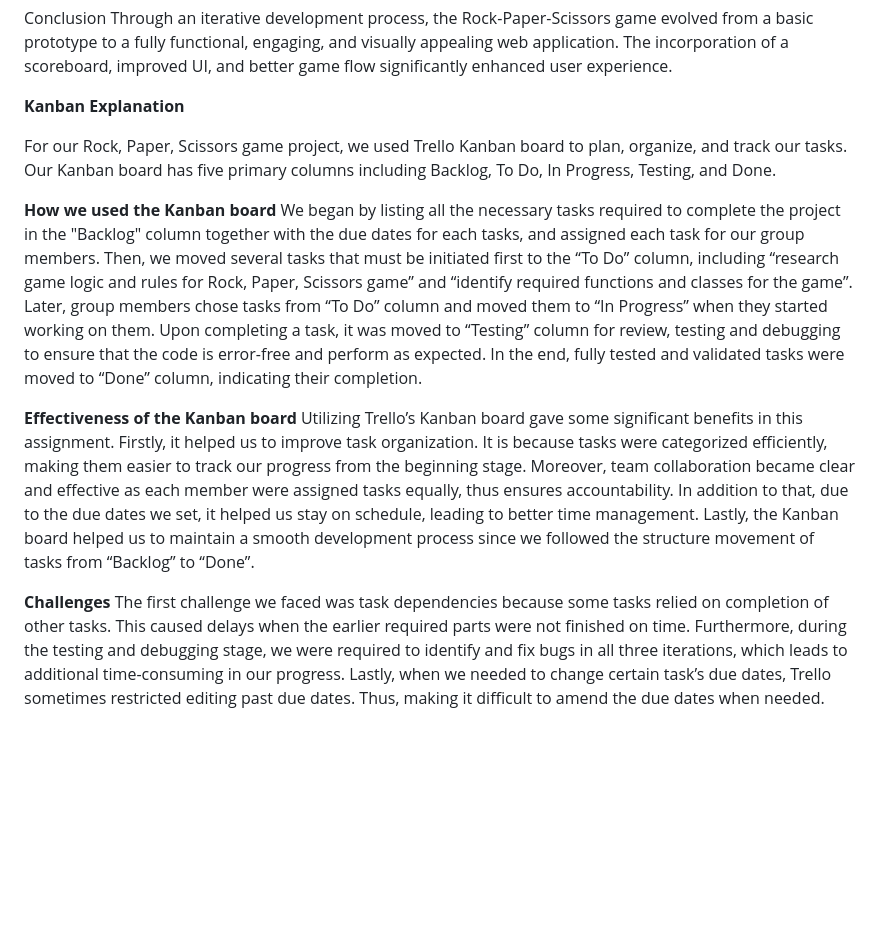
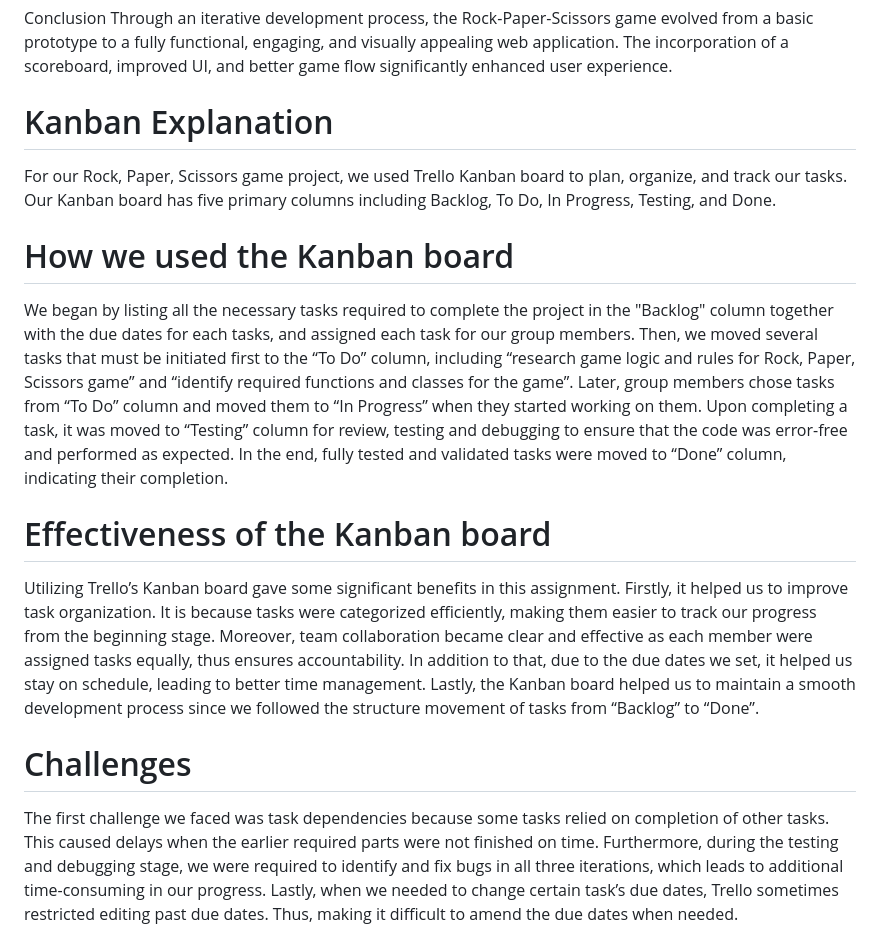
Before and after one commit to rkaash/Rock-Paper-Scissor, a Markdown page: README.md, the part around the change. GitHub-like rendering; blank space fills up the shorter version.

```diff
--- a/README.md
+++ b/README.md
@@ -60,17 +60,16 @@ Second page to display the result on who was the winner
 Conclusion
 Through an iterative development process, the Rock-Paper-Scissors game evolved from a basic prototype to a fully functional, engaging, and visually appealing web application. The incorporation of a scoreboard, improved UI, and better game flow significantly enhanced user experience.
 
-**Kanban Explanation**
-
+# Kanban Explanation
 For our Rock, Paper, Scissors game project, we used Trello Kanban board to plan, organize, and track our tasks. Our Kanban board has five primary columns including Backlog, To Do, In Progress, Testing, and Done.
 
-**How we used the Kanban board**
-We began by listing all the necessary tasks required to complete the project in the "Backlog" column together with the due dates for each tasks, and assigned each task for our group members. Then, we moved several tasks that must be initiated first to the “To Do” column, including “research game logic and rules for Rock, Paper, Scissors game” and “identify required functions and classes for the game”. Later, group members chose tasks from “To Do” column and moved them to “In Progress” when they started working on them. Upon completing a task, it was moved to “Testing” column for review, testing and debugging to ensure that the code is error-free and perform as expected. In the end, fully tested and validated tasks were moved to “Done” column, indicating their completion.
+# How we used the Kanban board
+We began by listing all the necessary tasks required to complete the project in the "Backlog" column together with the due dates for each tasks, and assigned each task for our group members. Then, we moved several tasks that must be initiated first to the “To Do” column, including “research game logic and rules for Rock, Paper, Scissors game” and “identify required functions and classes for the game”. Later, group members chose tasks from “To Do” column and moved them to “In Progress” when they started working on them. Upon completing a task, it was moved to “Testing” column for review, testing and debugging to ensure that the code was error-free and performed as expected. In the end, fully tested and validated tasks were moved to “Done” column, indicating their completion.
 
-**Effectiveness of the Kanban board**
+# Effectiveness of the Kanban board
 Utilizing Trello’s Kanban board gave some significant benefits in this assignment. Firstly, it helped us to improve task organization. It is because tasks were categorized efficiently, making them easier to track our progress from the beginning stage. Moreover, team collaboration became clear and effective as each member were assigned tasks equally, thus ensures accountability. In addition to that, due to the due dates we set, it helped us stay on schedule, leading to better time management. Lastly, the Kanban board helped us to maintain a smooth development process since we followed the structure movement of tasks from “Backlog” to “Done”.
 
-**Challenges**
+# Challenges
 The first challenge we faced was task dependencies because some tasks relied on completion of other tasks. This caused delays when the earlier required parts were not finished on time. Furthermore, during the testing and debugging stage, we were required to identify and fix bugs in all three iterations, which leads to additional time-consuming in our progress. Lastly, when we needed to change certain task’s due dates, Trello sometimes restricted editing past due dates. Thus, making it difficult to amend the due dates when needed.
 
 #Link to Kanban Board: https://trello.com/b/bSVnbH2b/rps-task-management
```
